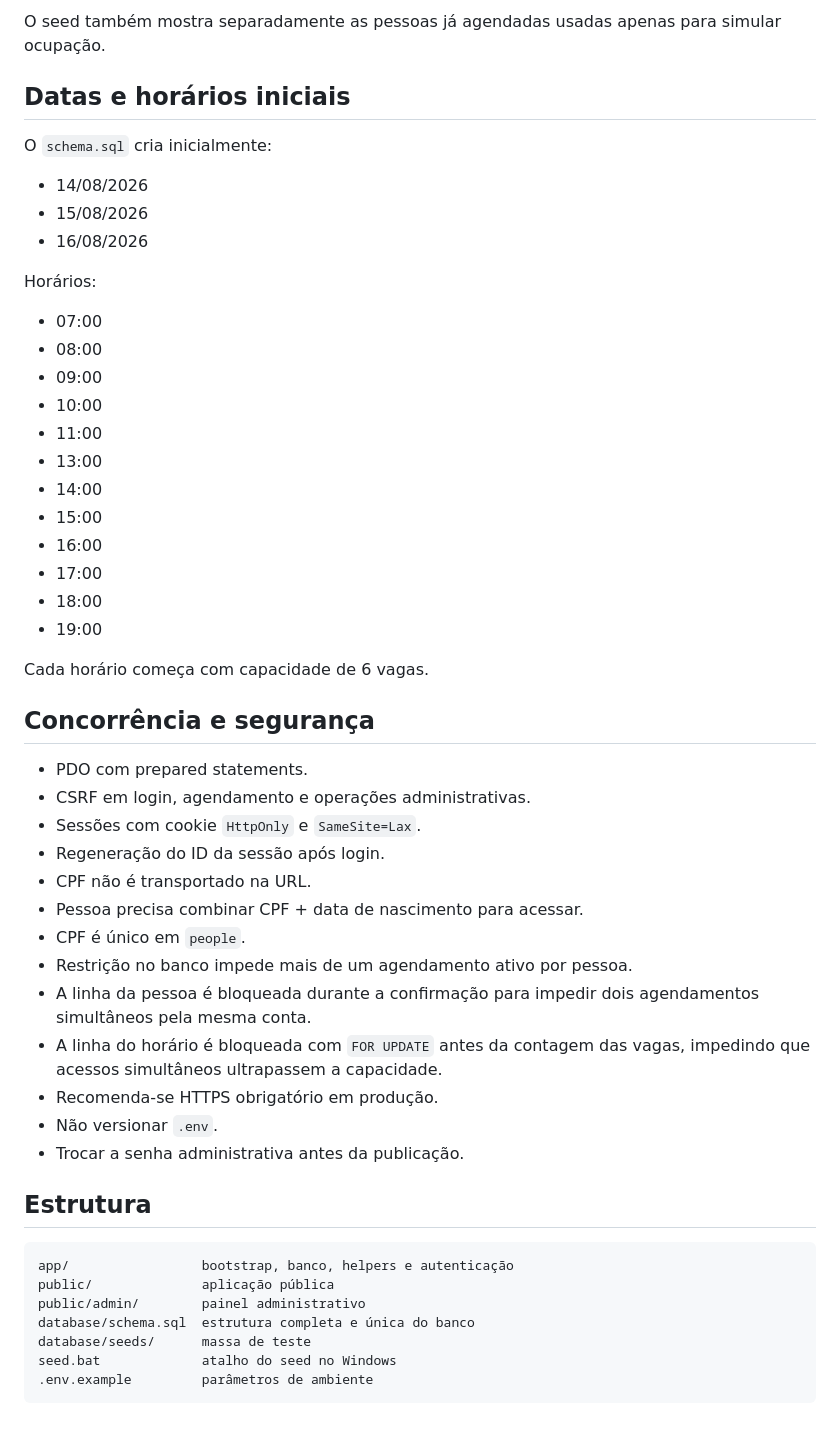
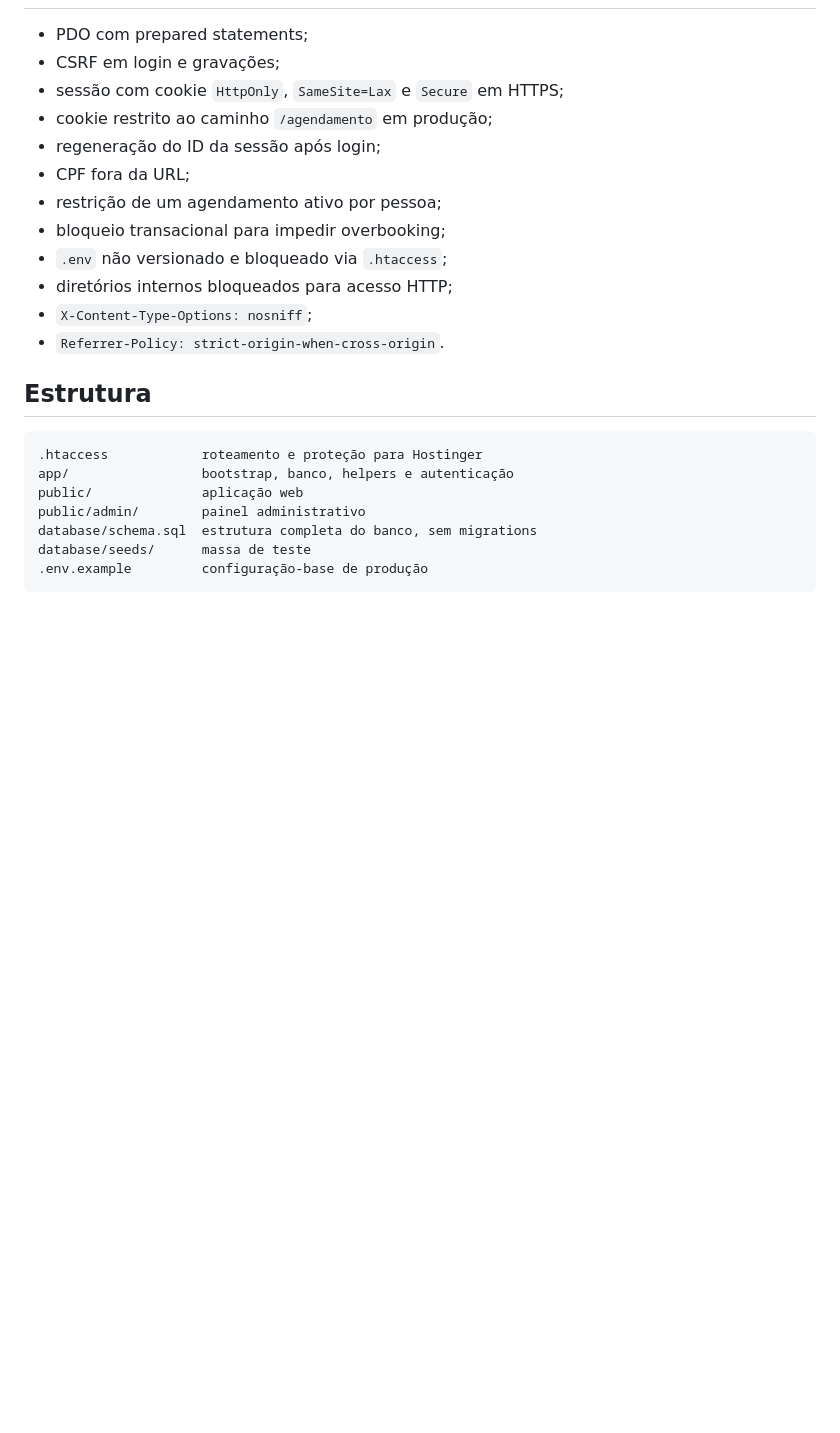
Before and after one commit to fernandesgyn/agendamento, a Markdown page: README.md, the part around one of its changes. Drawn GitHub-style; blank space fills up the shorter version.

Commit message:
Document Hostinger deployment

````diff
--- a/README.md
+++ b/README.md
@@ -148,54 +176,24 @@ http://localhost:8080/
-O seed também mostra separadamente as pessoas já agendadas usadas apenas para simular ocupação.
-
-## Datas e horários iniciais
-
-O `schema.sql` cria inicialmente:
-
-- 14/08/2026
-- 15/08/2026
-- 16/08/2026
-
-Horários:
-
-- 07:00
-- 08:00
-- 09:00
-- 10:00
-- 11:00
-- 13:00
-- 14:00
-- 15:00
-- 16:00
-- 17:00
-- 18:00
-- 19:00
-
-Cada horário começa com capacidade de 6 vagas.
-
-## Concorrência e segurança
-
-- PDO com prepared statements.
-- CSRF em login, agendamento e operações administrativas.
-- Sessões com cookie `HttpOnly` e `SameSite=Lax`.
-- Regeneração do ID da sessão após login.
-- CPF não é transportado na URL.
-- Pessoa precisa combinar CPF + data de nascimento para acessar.
-- CPF é único em `people`.
-- Restrição no banco impede mais de um agendamento ativo por pessoa.
-- A linha da pessoa é bloqueada durante a confirmação para impedir dois agendamentos simultâneos pela mesma conta.
-- A linha do horário é bloqueada com `FOR UPDATE` antes da contagem das vagas, impedindo que acessos simultâneos ultrapassem a capacidade.
-- Recomenda-se HTTPS obrigatório em produção.
-- Não versionar `.env`.
-- Trocar a senha administrativa antes da publicação.
+- PDO com prepared statements;
+- CSRF em login e gravações;
+- sessão com cookie `HttpOnly`, `SameSite=Lax` e `Secure` em HTTPS;
+- cookie restrito ao caminho `/agendamento` em produção;
+- regeneração do ID da sessão após login;
+- CPF fora da URL;
+- restrição de um agendamento ativo por pessoa;
+- bloqueio transacional para impedir overbooking;
+- `.env` não versionado e bloqueado via `.htaccess`;
+- diretórios internos bloqueados para acesso HTTP;
+- `X-Content-Type-Options: nosniff`;
+- `Referrer-Policy: strict-origin-when-cross-origin`.
 
 ## Estrutura
 
 ```text
+.htaccess            roteamento e proteção para Hostinger
 app/                 bootstrap, banco, helpers e autenticação
-public/              aplicação pública
+public/              aplicação web
 public/admin/        painel administrativo
-database/schema.sql  estrutura completa e única do banco
+database/schema.sql  estrutura completa do banco, sem migrations
 database/seeds/      massa de teste
-seed.bat             atalho do seed no Windows
-.env.example         parâmetros de ambiente
+.env.example         configuração-base de produção
 ```
````
Also changed, not shown: other parts of README.md (+138 -110 lines).
